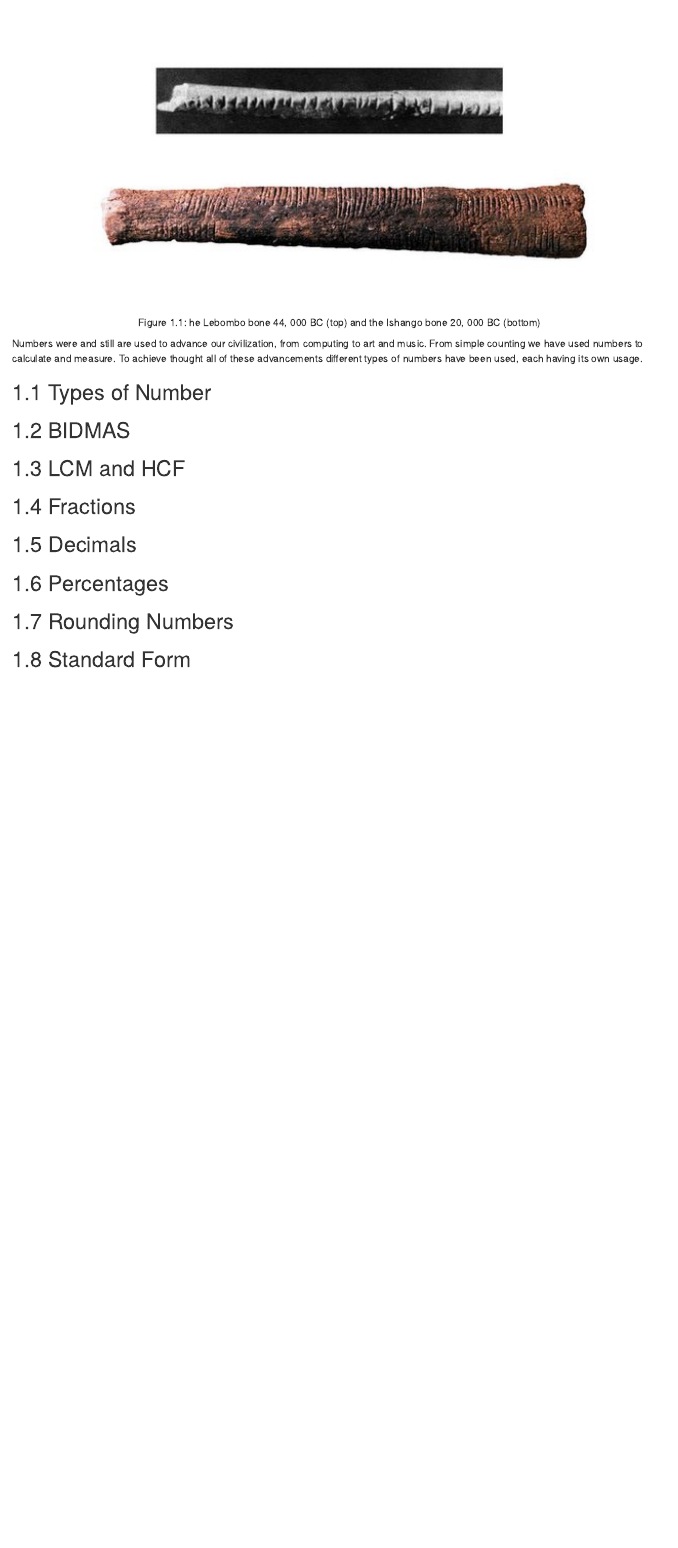
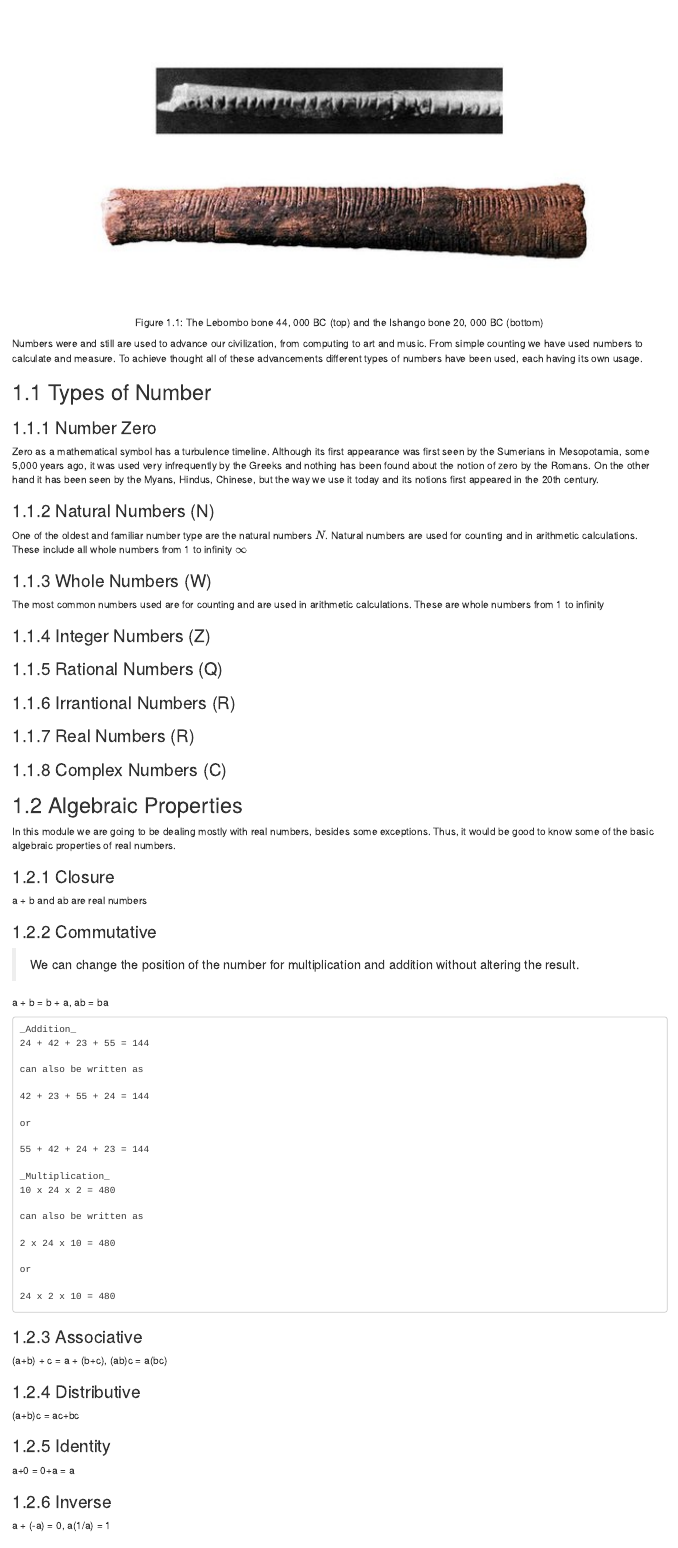
Before and after one commit to lourman/MCOMD0AMA, an R Markdown document (01-numbers.Rmd): the page in a window 1100 px wide, from 150 px down. Rendered offline with R 4.5, knitr and Pandoc, with nearby package versions; drawn as R Markdown's standard HTML page in place of the format the file asks for.

Commit message:
Added the number types structure
Added some information but it is the basis for the 1st lecture.

````diff
--- a/01-numbers.Rmd
+++ b/01-numbers.Rmd
@@ -3,10 +3,73 @@
 This chapter will introduce you to numbers and their significance in mathematics and computing.
 Since the beginning of humanity numbers were used to be able to count. The first evidence found that humans were counting was discovered in 1970 by _Peter Beaumont_ near the Lebombo Mountains. The artifact was a baboon fibula that had 29 straight cuts (see figure 1.1). It is hypothesised that it was used to count the menstrual cycles of women. Thus, it can be said that the first astronomers / mathematicians were women.
 
-```{r, out.width='100%', fig.align='center', fig.cap='he Lebombo bone 44, 000 BC (top) and the Ishango bone 20, 000 BC (bottom)', echo=FALSE}
+```{r, out.width='100%', fig.align='center', fig.cap='The Lebombo bone 44, 000 BC (top) and the Ishango bone 20, 000 BC (bottom)', echo=FALSE}
 knitr::include_graphics('images/Lebombo-bone.png')
 ```
 
 Numbers were and still are used to advance our civilization, from computing to art and music. From simple counting we have used numbers to calculate and measure. To achieve thought all of these advancements different types of numbers have been used, each having its own usage.
 
 ## Types of Number
+
+### Number Zero
+Zero as a mathematical symbol has a turbulence timeline. Although its first appearance was first seen by the Sumerians in Mesopotamia, some 5,000 years ago, it was used very infrequently by the Greeks and nothing has been found about the notion of zero by the Romans. On the other hand it has been seen by the Myans, Hindus, Chinese, but the way we use it today and its notions first appeared in the 20th century.
+
+### Natural Numbers (N)
+One of the oldest and familiar number type are the natural numbers $N$.
+Natural numbers are used for counting and in arithmetic calculations. These include all whole numbers from 1 to infinity $\infty$
+
+### Whole Numbers (W)
+The most common numbers used are for counting and are used in arithmetic calculations. These are whole numbers from 1 to infinity
+
+### Integer Numbers (Z)
+### Rational Numbers (Q)
+### Irrantional Numbers (R\Q)
+### Real Numbers (R)
+### Complex Numbers (C)
+## Algebraic Properties
+In this module we are going to be dealing mostly with real numbers, besides some exceptions. Thus, it would be good to know some of the basic algebraic properties of real numbers.
+
+### Closure
+a + b and ab are real numbers
+
+### Commutative
+> We can change the position of the number for multiplication and addition without altering the result.
+
+a + b = b + a, ab = ba
+
+```
+_Addition_
+24 + 42 + 23 + 55 = 144
+
+can also be written as
+
+42 + 23 + 55 + 24 = 144
+
+or
+
+55 + 42 + 24 + 23 = 144
+
+_Multiplication_
+10 x 24 x 2 = 480
+
+can also be written as
+
+2 x 24 x 10 = 480
+
+or
+
+24 x 2 x 10 = 480
+
+```
+
+### Associative
+(a+b) + c = a + (b+c), (ab)c = a(bc)
+
+### Distributive
+(a+b)c = ac+bc
+
+### Identity
+a+0 = 0+a = a
+
+### Inverse
+a + (-a) = 0, a(1/a) = 1
````
Also changed, not shown: docs/reference-keys.txt, docs/search_index.json, 01-numbers.Rmd (10 more changed lines), 12 other files.
